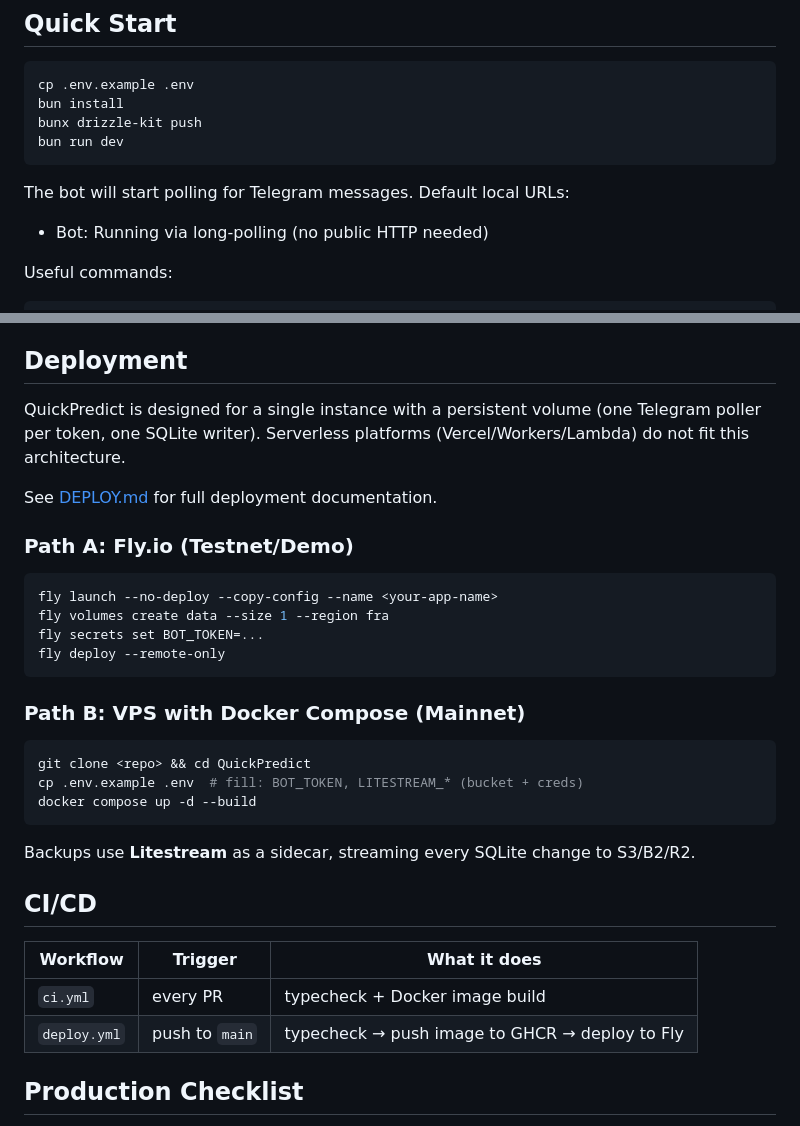
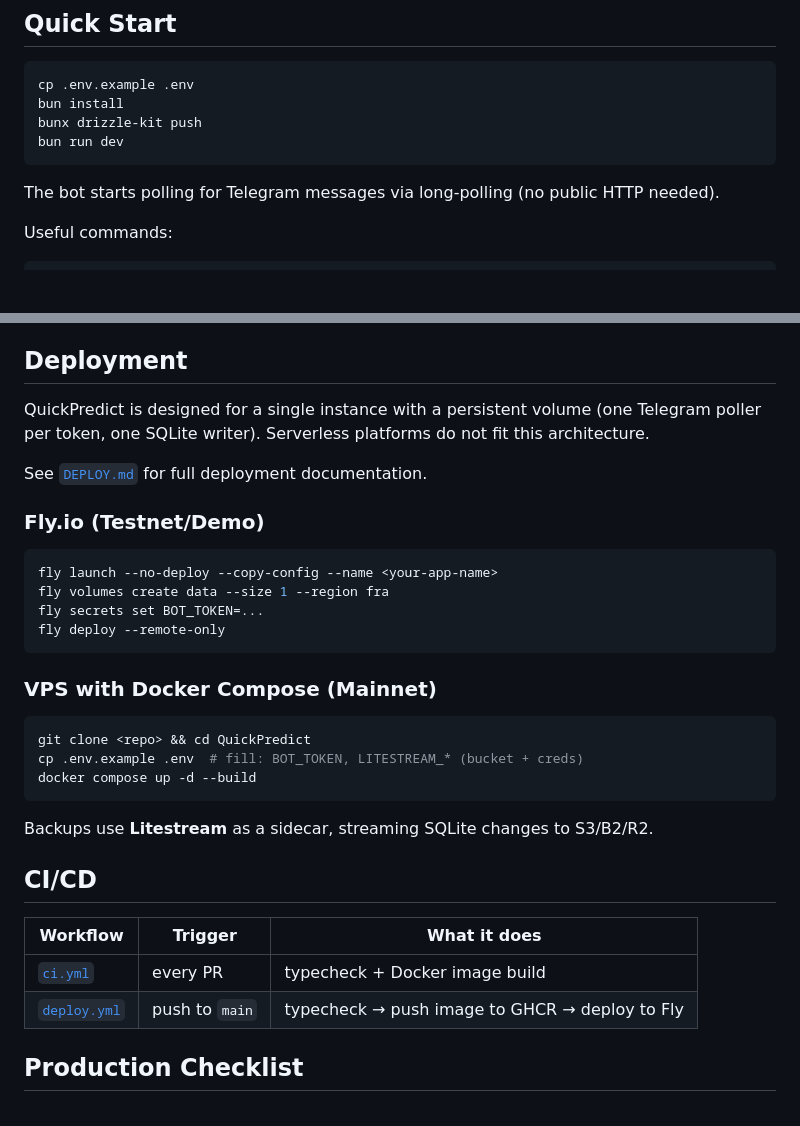
Before and after one commit to onyedikachi-david/QuickPredict, a Markdown page: README.md, 2 parts joined by grey strips. Rendered like a GitHub page; blank space fills up the shorter version.

````diff
--- a/README.md
+++ b/README.md
@@ -59,9 +85,8 @@ bunx drizzle-kit push
 bun run dev
 ```
 
-The bot will start polling for Telegram messages. Default local URLs:
-
-- Bot: Running via long-polling (no public HTTP needed)
+The bot starts polling for Telegram messages via long-polling (no public HTTP
+needed).
 
 Useful commands:
 
@@ -101,11 +126,13 @@ bun run typecheck                   # TypeScript validation
 
 ## Deployment
 
-QuickPredict is designed for a single instance with a persistent volume (one Telegram poller per token, one SQLite writer). Serverless platforms (Vercel/Workers/Lambda) do not fit this architecture.
+QuickPredict is designed for a single instance with a persistent volume (one
+Telegram poller per token, one SQLite writer). Serverless platforms do not fit
+this architecture.
 
-See [DEPLOY.md](./DEPLOY.md) for full deployment documentation.
+See [`DEPLOY.md`](./DEPLOY.md) for full deployment documentation.
 
-### Path A: Fly.io (Testnet/Demo)
+### Fly.io (Testnet/Demo)
 
 ```bash
 fly launch --no-deploy --copy-config --name <your-app-name>
@@ -114,7 +141,7 @@ fly secrets set BOT_TOKEN=...
 fly deploy --remote-only
 ```
 
-### Path B: VPS with Docker Compose (Mainnet)
+### VPS with Docker Compose (Mainnet)
 
 ```bash
 git clone <repo> && cd QuickPredict
@@ -122,14 +149,14 @@ cp .env.example .env  # fill: BOT_TOKEN, LITESTREAM_* (bucket + creds)
 docker compose up -d --build
 ```
 
-Backups use **Litestream** as a sidecar, streaming every SQLite change to S3/B2/R2.
+Backups use **Litestream** as a sidecar, streaming SQLite changes to S3/B2/R2.
 
 ## CI/CD
 
 | Workflow | Trigger | What it does |
 |----------|---------|--------------|
-| `ci.yml` | every PR | typecheck + Docker image build |
-| `deploy.yml` | push to `main` | typecheck → push image to GHCR → deploy to Fly |
+| [`ci.yml`](./.github/workflows/ci.yml) | every PR | typecheck + Docker image build |
+| [`deploy.yml`](./.github/workflows/deploy.yml) | push to `main` | typecheck → push image to GHCR → deploy to Fly |
 
 ## Production Checklist
 
````
Also changed, not shown: other parts of README.md (+57 -31 lines).
